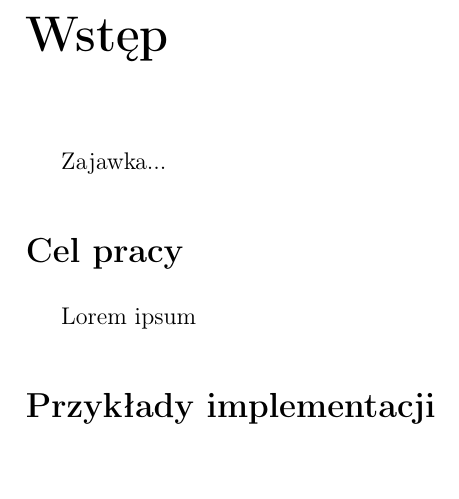
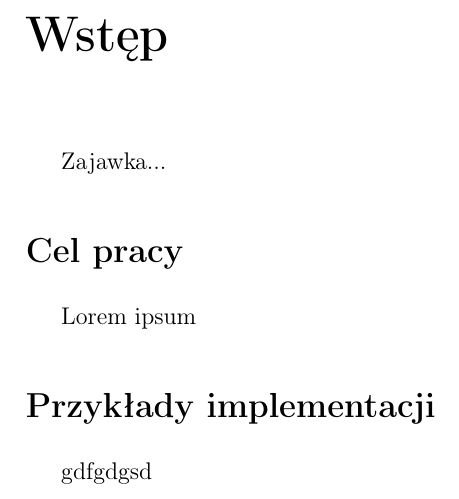
Before and after one commit to michalcichon/praca-magisterska, a LaTeX thesis (praca_magisterska.tex, which reads 00_wstep.tex): part of page 11 of 13, cut so that both start at the same text. Compiled offline with pdfLaTeX.

Commit message:
Nieistotne zmiany

```diff
--- a/00_wstep.tex
+++ b/00_wstep.tex
@@ -8,3 +8,4 @@ Lorem ipsum
 
 \section*{Przykłady implementacji}
 \addcontentsline{toc}{section}{Przykłady implementacji}
+gdfgdgsd
```
Also changed, not shown: praca_magisterska.pdf.
